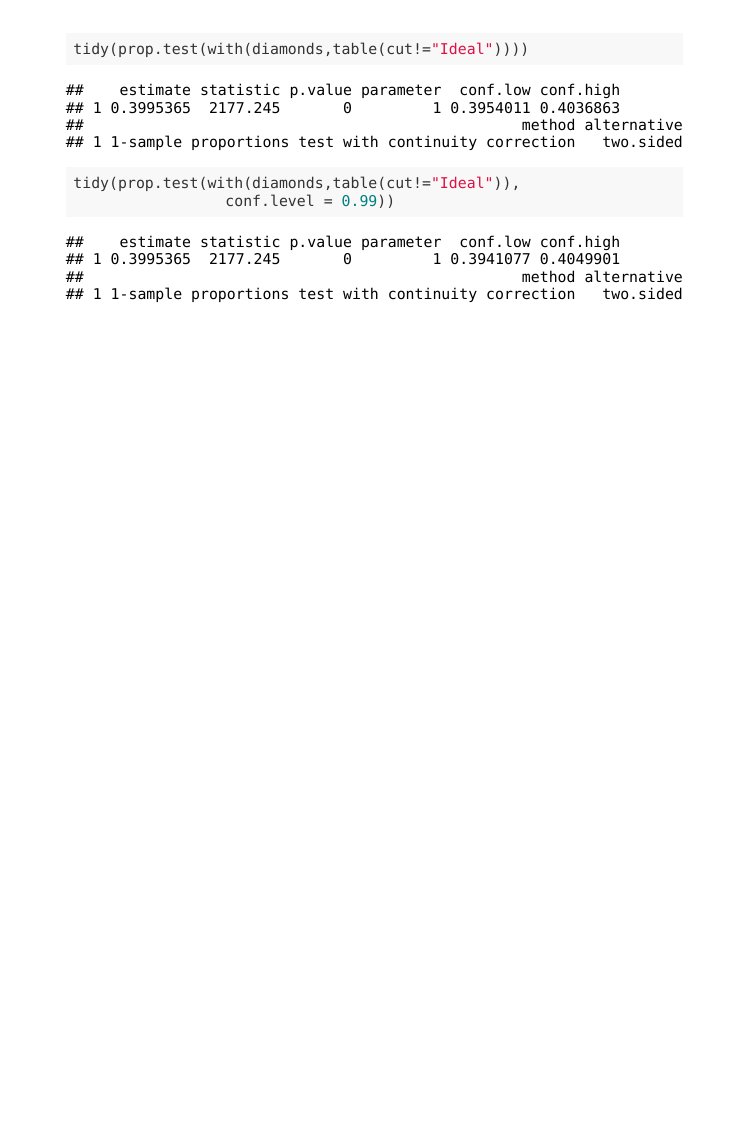
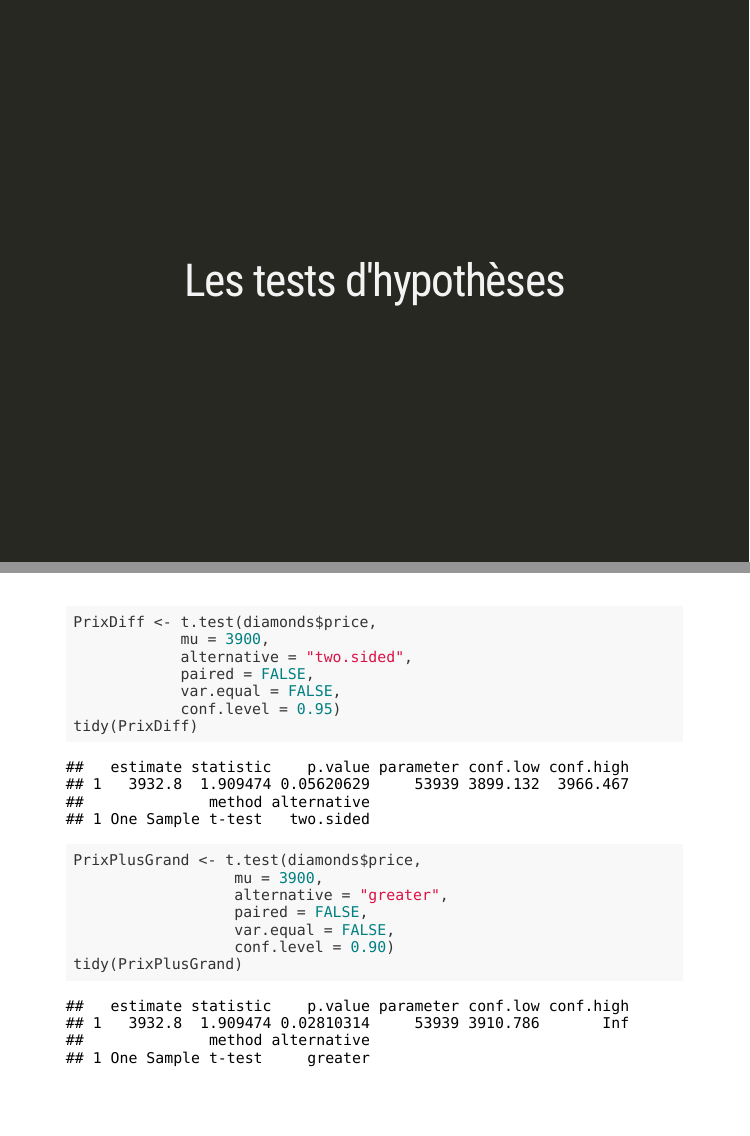
Before and after one commit to desautm/R_RStudio_RMarkdown, an R Markdown document (slides_presentation_r.Rmd): page 68 of 68 before the commit and pages 69 and 70 of 70 after it, the two joined at a grey line. The pictures show the slides in the output file slides_presentation_r.html that the author committed with the source; the slides are laid out offline by our stand-in for remark.js, each with all of its steps uncovered, in fonts that may differ from those the slides ask for, and without slide numbers, shadows or browser add-ons; a font, style sheet, LaTeX package, included part or bibliography that could not be used is replaced or left out.

Commit message:
Petits changements

````diff
--- a/slides_presentation_r.Rmd
+++ b/slides_presentation_r.Rmd
@@ -1201,3 +1201,56 @@ tidy(prop.test(with(diamonds,table(cut!="Ideal")),
 tidy(prop.test(with(diamonds,table(cut!="Ideal")),
                  conf.level = 0.99))
 ```
+
+---
+class: middle, center, inverse
+
+# Les tests d'hypothèses
+
+---
+
+```{r eval=FALSE}
+PrixDiff <- t.test(diamonds$price,
+            mu = 3900,
+            alternative = "two.sided",
+            paired = FALSE,
+            var.equal = FALSE,
+            conf.level = 0.95)
+tidy(PrixDiff)
+```
+
+--
+
+```{r echo=FALSE}
+PrixDiff <- t.test(diamonds$price,
+            mu = 3900,
+            alternative = "two.sided",
+            paired = FALSE,
+            var.equal = FALSE,
+            conf.level = 0.95)
+tidy(PrixDiff)
+```
+
+--
+
+```{r eval=FALSE}
+PrixPlusGrand <- t.test(diamonds$price,
+                  mu = 3900,
+                  alternative = "greater",
+                  paired = FALSE,
+                  var.equal = FALSE,
+                  conf.level = 0.90)
+tidy(PrixPlusGrand)
+```
+
+--
+
+```{r echo=FALSE}
+PrixPlusGrand <- t.test(diamonds$price,
+                  mu = 3900,
+                  alternative = "greater",
+                  paired = FALSE,
+                  var.equal = FALSE,
+                  conf.level = 0.90)
+tidy(PrixPlusGrand)
+```
````
Also changed, not shown: presentation_r.html, presentation_r.md, slides_presentation_r.html.
